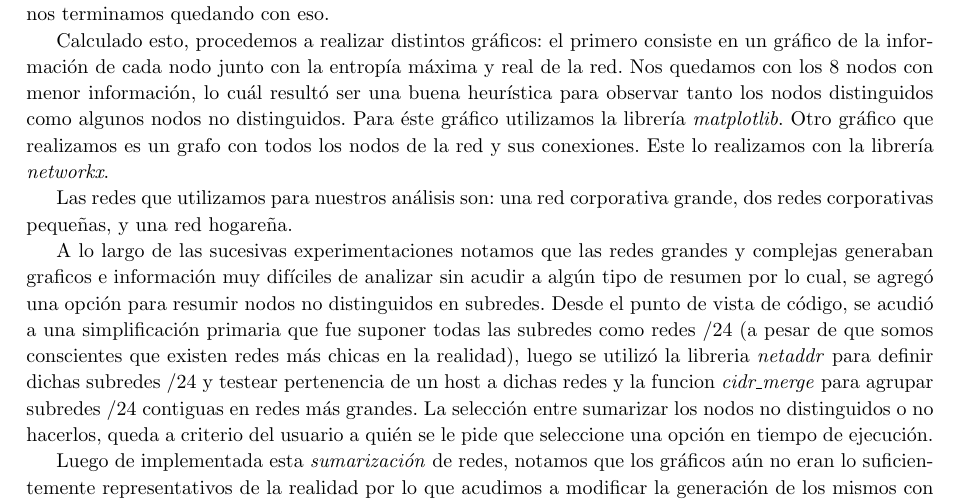
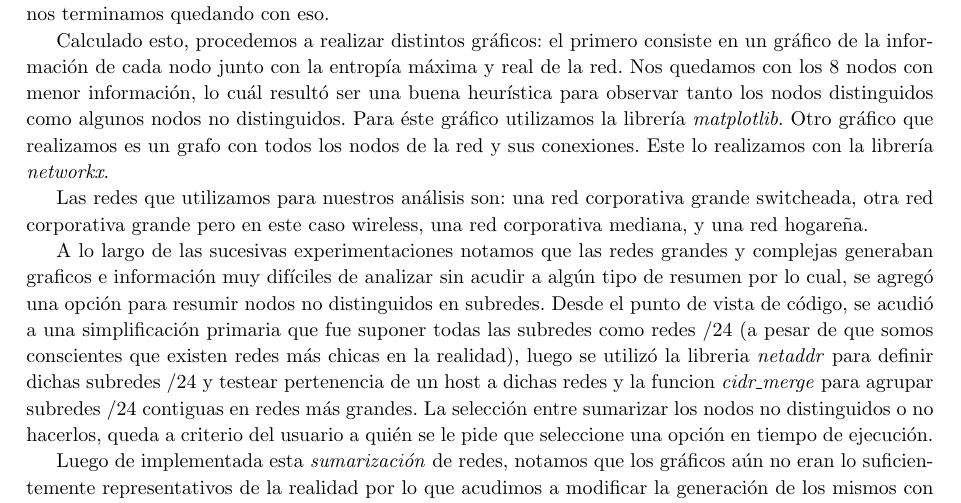
Before and after one commit to axelstram/redes-tp1, a LaTeX paper (informe/main.tex, which reads informe/desarrollo.tex): part of page 5 of 19, cut so that both start at the same text. Compiled offline with pdfLaTeX.

Commit message:
arregle una cosa

```diff
--- a/informe/desarrollo.tex
+++ b/informe/desarrollo.tex
@@ -29,7 +29,7 @@ Luego calculamos la entropía y la información que aporta cada nodo. Esto nos s
 
 Calculado esto, procedemos a realizar distintos gráficos: el primero consiste en un gráfico de la información de cada nodo junto con la entropía máxima y real de la red. Nos quedamos con los 8 nodos con menor información, lo cuál resultó ser una buena heurística para observar tanto los nodos distinguidos como algunos nodos no distinguidos. Para éste gráfico utilizamos la librería \textit{matplotlib}. Otro gráfico que realizamos es un grafo con todos los nodos de la red y sus conexiones. Este lo realizamos con la librería \textit{networkx}.
 
-Las redes que utilizamos para nuestros análisis son: una red corporativa grande, dos redes corporativas pequeñas, y una red hogareña.
+Las redes que utilizamos para nuestros análisis son: una red corporativa grande switcheada, otra red corporativa grande pero en este caso wireless, una red corporativa mediana, y una red hogareña.
 
 A lo largo de las sucesivas experimentaciones notamos que las redes grandes y complejas generaban graficos e información muy difíciles de analizar sin acudir a algún tipo de resumen por lo cual, se agregó una opción para resumir nodos no distinguidos en subredes. Desde el punto de vista de código, se acudió a una simplificación primaria que fue suponer todas las subredes como redes /24 (a pesar de que somos conscientes que existen redes más chicas en la realidad), luego se utilizó la libreria \textit{netaddr} para definir dichas subredes /24 y testear pertenencia de un host a dichas redes y la funcion \textit{cidr\_merge} para agrupar subredes /24 contiguas en redes más grandes. La selección entre sumarizar los nodos no distinguidos o no hacerlos, queda a criterio del usuario a quién se le pide que seleccione una opción en tiempo de ejecución.
 
```
